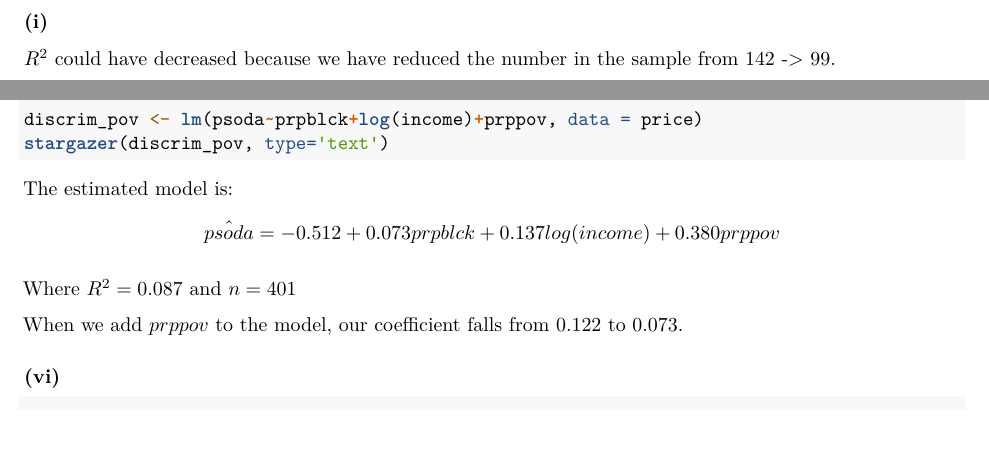
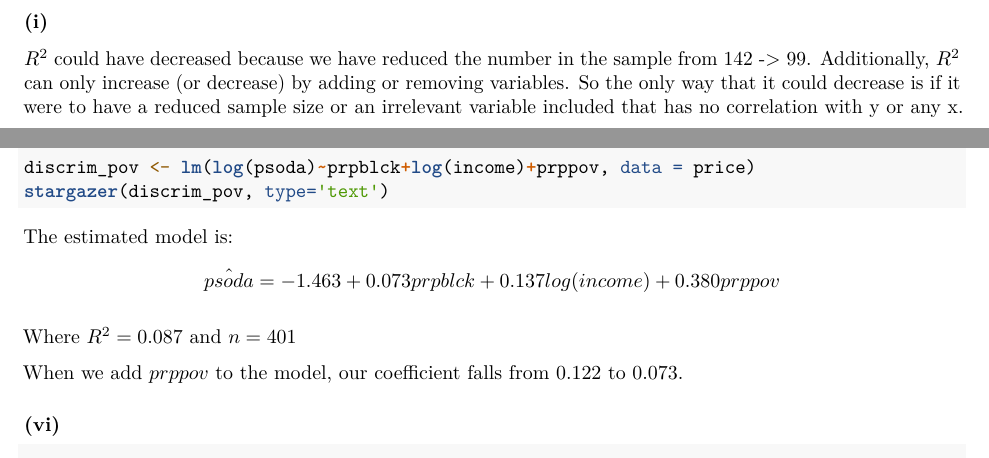
Before and after one commit to austinhal/ecn4330, an R Markdown document (HW5/HW5_G1_Halvorsen.Rmd): two parts of pages 4 and 8 of 8, joined at a grey line, cut so that both start at the same text. Rendered offline with R 4.5, knitr and Pandoc, then LaTeX, with nearby package versions; the code chunks are not run, so their results and figures are left out.

Commit message:
HW5 Final

````diff
--- a/HW5/HW5_G1_Halvorsen.Rmd
+++ b/HW5/HW5_G1_Halvorsen.Rmd
@@ -74,7 +74,7 @@ I would say you are better off going to a school with a lower rank. The differen
 
 ### (i)
 
-$R^2$ could have decreased because we have reduced the number in the sample from 142 -> 99.
+$R^2$ could have decreased because we have reduced the number in the sample from 142 -> 99. Additionally, $R^2$ can only increase (or decrease) by adding or removing variables. So the only way that it could decrease is if it were to have a reduced sample size or an irrelevant variable included that has no correlation with y or any x.
 
 \newpage
 
@@ -191,11 +191,11 @@ If $prpblck$ increases by 0.20, then we predict the price of soda to increase by
 ### (v)
 
 ```{r comment = NA}
-discrim_pov <- lm(psoda~prpblck+log(income)+prppov, data = price)
+discrim_pov <- lm(log(psoda)~prpblck+log(income)+prppov, data = price)
 stargazer(discrim_pov, type='text')
 ```
 
-The estimated model is: $$\hat{psoda}=-0.512+0.073prpblck+0.137log(income)+0.380prppov$$
+The estimated model is: $$\hat{psoda}=-1.463+0.073prpblck+0.137log(income)+0.380prppov$$
 
 Where $R^2=0.087$ and $n = 401$
 
````
Also changed, not shown: HW5/HW5_G1_Halvorsen.md, 1 other file.
